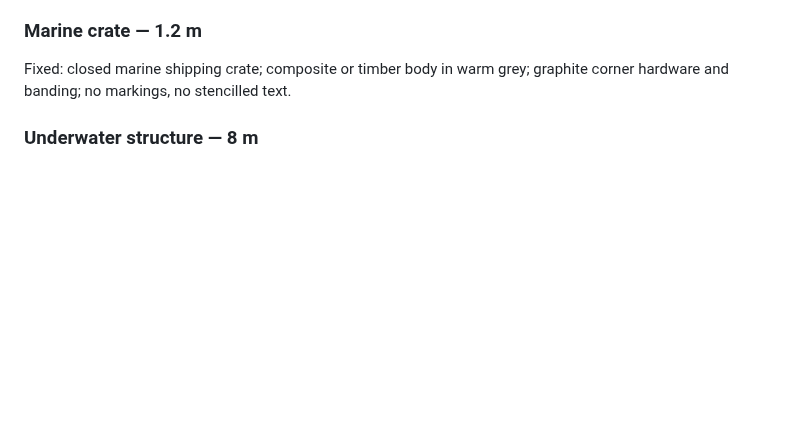
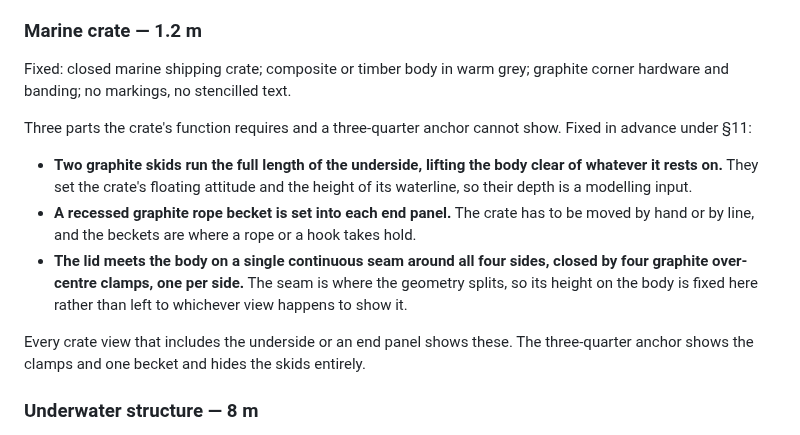
Before and after one commit to alexcz-a11y/real_water, a Markdown page: docs/reference-bible.md, the part around the change. Drawn GitHub-style; blank space fills up the shorter version.

Commit message:
docs: fix the crate's three hidden parts before its album opens (#47)

```diff
--- a/docs/reference-bible.md
+++ b/docs/reference-bible.md
@@ -206,6 +206,21 @@ none of them, which is why they are written here rather than discovered mid-pack
 Fixed: closed marine shipping crate; composite or timber body in warm grey; graphite corner
 hardware and banding; no markings, no stencilled text.
 
+Three parts the crate's function requires and a three-quarter anchor cannot show. Fixed in advance
+under §11:
+
+- **Two graphite skids run the full length of the underside, lifting the body clear of whatever it
+  rests on.** They set the crate's floating attitude and the height of its waterline, so their depth
+  is a modelling input.
+- **A recessed graphite rope becket is set into each end panel.** The crate has to be moved by hand
+  or by line, and the beckets are where a rope or a hook takes hold.
+- **The lid meets the body on a single continuous seam around all four sides, closed by four
+  graphite over-centre clamps, one per side.** The seam is where the geometry splits, so its height
+  on the body is fixed here rather than left to whichever view happens to show it.
+
+Every crate view that includes the underside or an end panel shows these. The three-quarter anchor
+shows the clamps and one becket and hides the skids entirely.
+
 ### Underwater structure — 8 m
 
 Fixed: submerged receiver structure with clear semantic regions; wet concrete and graphite;
```
